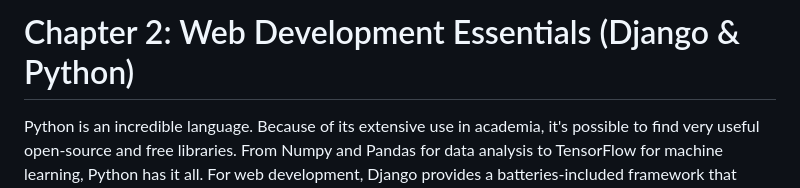
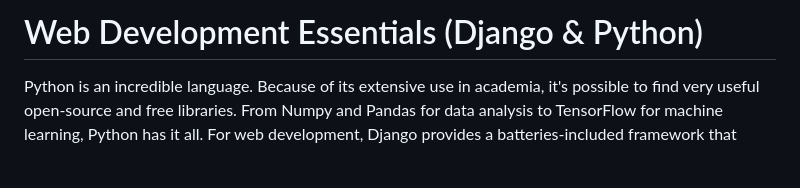
Before and after one commit to HRussellZFAC023/Experiments, a Markdown page: django-todo/TUTORIAL.md, the part around the change. Rendered like a GitHub page; blank space fills up the shorter version.

```diff
--- a/django-todo/TUTORIAL.md
+++ b/django-todo/TUTORIAL.md
@@ -1,4 +1,4 @@
-# Chapter 2: Web Development Essentials (Django & Python)
+# Web Development Essentials (Django & Python)
 
 Python is an incredible language. Because of its extensive use in academia, it's possible to find very useful open-source and free libraries. From Numpy and Pandas for data analysis to TensorFlow for machine learning, Python has it all. For web development, Django provides a batteries-included framework that makes building web applications straightforward.
 
```
Also changed, not shown: express-todo/TUTORIAL.md (+1 -1 lines), nextjs-todo/TUTORIAL.md (+1 -1 lines).
